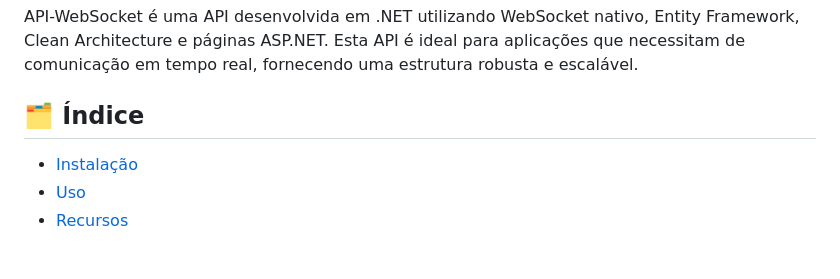
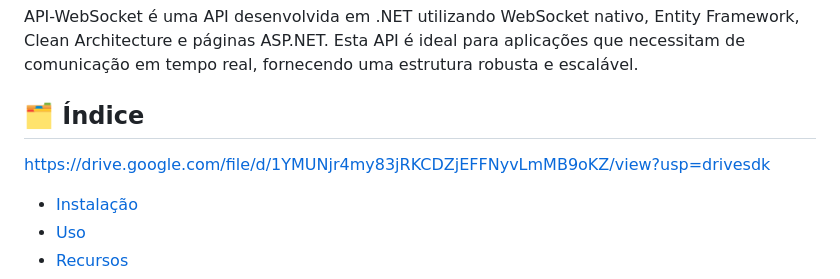
Before and after one commit to FlavioMartinsJr/API-WebSocket, a Markdown page: README.md, the part around the change. GitHub-like rendering; blank space fills up the shorter version.

```diff
--- a/README.md
+++ b/README.md
@@ -12,7 +12,7 @@
 API-WebSocket é uma API desenvolvida em .NET utilizando WebSocket nativo, Entity Framework, Clean Architecture e páginas ASP.NET. Esta API é ideal para aplicações que necessitam de comunicação em tempo real, fornecendo uma estrutura robusta e escalável.
 
 ## 🗂 Índice
-
+https://drive.google.com/file/d/1YMUNjr4my83jRKCDZjEFFNyvLmMB9oKZ/view?usp=drivesdk
 - [Instalação](#instalação)
 - [Uso](#uso)
 - [Recursos](#recursos)
```
